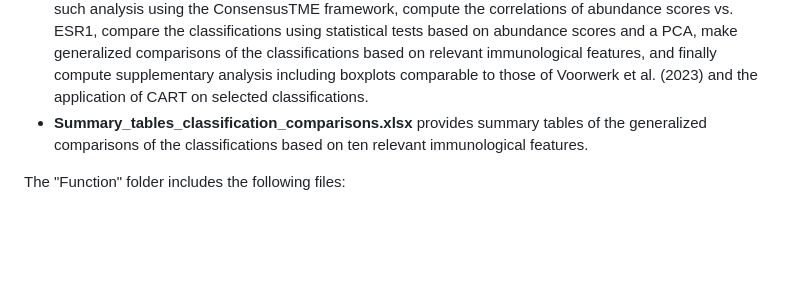
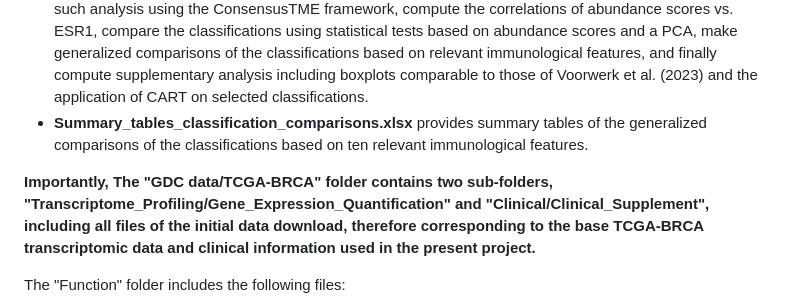
Before and after one commit to floriangbcht/TFM-Omics-data-analysis, a Markdown page: README.md, the part around the change. GitHub-like rendering; blank space fills up the shorter version.

```diff
--- a/README.md
+++ b/README.md
@@ -18,6 +18,8 @@ Here is a breakdown of the included files:
 - **Deconvolution.Rmd** contains the code necessary to prepare the data for deconvolution analysis, perform such analysis using the ConsensusTME framework, compute the correlations of abundance scores vs. ESR1, compare the classifications using statistical tests based on abundance scores and a PCA, make generalized comparisons of the classifications based on relevant immunological features, and finally compute supplementary analysis including boxplots comparable to those of Voorwerk et al. (2023) and the application of CART on selected classifications.
 - **Summary_tables_classification_comparisons.xlsx** provides summary tables of the generalized comparisons of the classifications based on ten relevant immunological features.
 
+**Importantly, The "GDC data/TCGA-BRCA" folder contains two sub-folders, "Transcriptome_Profiling/Gene_Expression_Quantification" and "Clinical/Clinical_Supplement", including all files of the initial data download, therefore corresponding to the base TCGA-BRCA transcriptomic data and clinical information used in the present project.**
+
 The "Function" folder includes the following files:
 - **colplotclust.R** is a custom function for attributing colors to individual points or whole category depending on the classification.
 - **plotclust.R** is a custom function for for generating a boxplot for a specific variable (ESR1 expression or other) or a bivariate plot that can be of any variable Y vs. variable X (or specifically ESR1 expression vs. index), depending on the classification.
```
